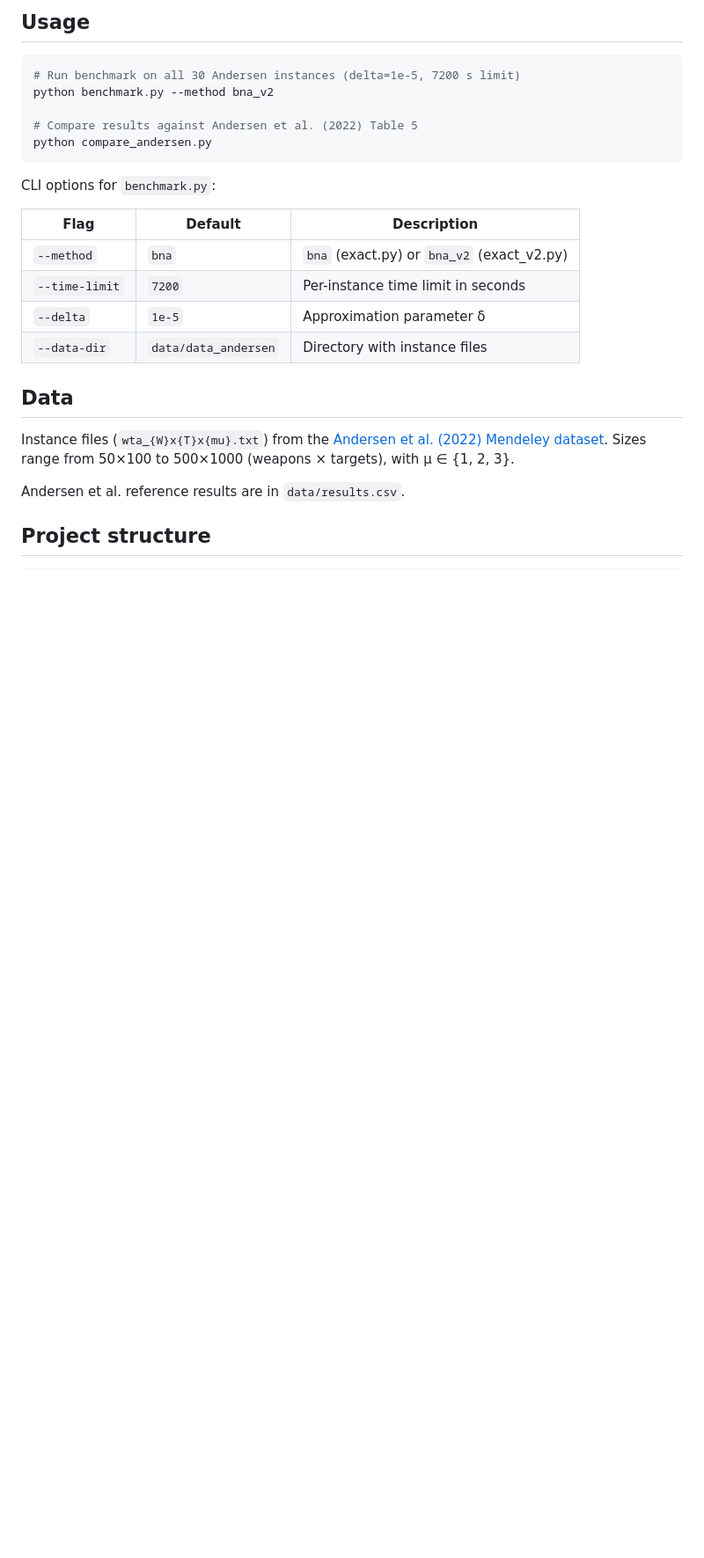
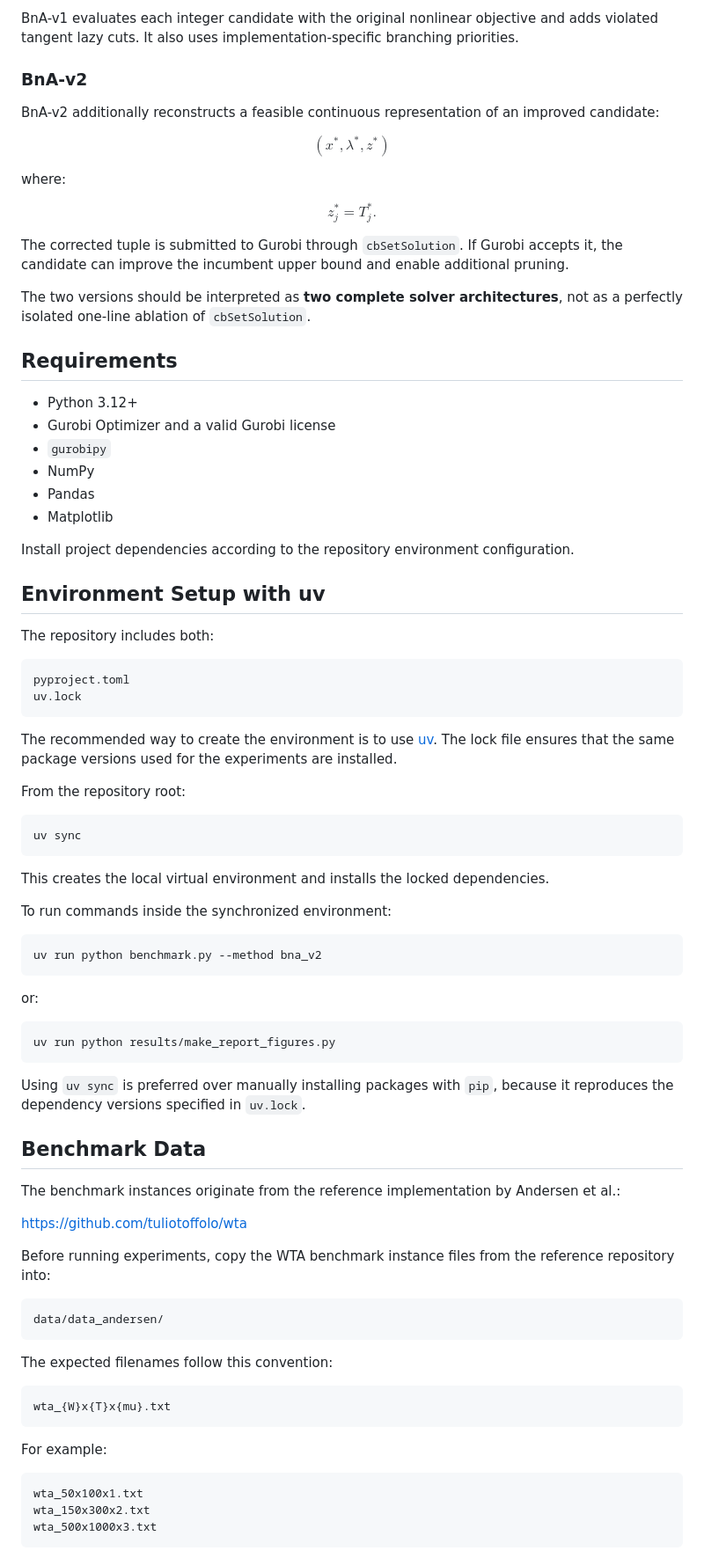
Before and after one commit to annaostrowska03/wta-optimization, a Markdown page: README.md, the part around one of its changes. Shown at 88% size. Rendered like a GitHub page; blank space fills up the shorter version.

Commit message:
final README.md

````diff
--- a/README.md
+++ b/README.md
@@ -29,29 +86,93 @@ BnA linearises the nonlinear objective using a piecewise-linear lower approximat
 
-## Usage
+BnA-v1 evaluates each integer candidate with the original nonlinear objective and adds violated tangent lazy cuts. It also uses implementation-specific branching priorities.
+
+### BnA-v2
+
+BnA-v2 additionally reconstructs a feasible continuous representation of an improved candidate:
+
+$$
+(x^*, \lambda^*, z^*)
+$$
+
+where:
+
+$$
+z_j^* = T_j^*.
+$$
+
+The corrected tuple is submitted to Gurobi through `cbSetSolution`. If Gurobi accepts it, the candidate can improve the incumbent upper bound and enable additional pruning.
+
+The two versions should be interpreted as **two complete solver architectures**, not as a perfectly isolated one-line ablation of `cbSetSolution`.
+
+## Requirements
+
+* Python 3.12+
+* Gurobi Optimizer and a valid Gurobi license
+* `gurobipy`
+* NumPy
+* Pandas
+* Matplotlib
+
+Install project dependencies according to the repository environment configuration.
+
+## Environment Setup with uv
+
+The repository includes both:
+
+```text
+pyproject.toml
+uv.lock
+```
+
+The recommended way to create the environment is to use [uv](https://github.com/astral-sh/uv). The lock file ensures that the same package versions used for the experiments are installed.
+
+From the repository root:
 
 ```bash
-# Run benchmark on all 30 Andersen instances (delta=1e-5, 7200 s limit)
-python benchmark.py --method bna_v2
-
-# Compare results against Andersen et al. (2022) Table 5
-python compare_andersen.py
+uv sync
 ```
 
-CLI options for `benchmark.py`:
+This creates the local virtual environment and installs the locked dependencies.
 
-| Flag | Default | Description |
-|---|---|---|
-| `--method` | `bna` | `bna` (exact.py) or `bna_v2` (exact_v2.py) |
-| `--time-limit` | `7200` | Per-instance time limit in seconds |
-| `--delta` | `1e-5` | Approximation parameter δ |
-| `--data-dir` | `data/data_andersen` | Directory with instance files |
+To run commands inside the synchronized environment:
 
-## Data
+```bash
+uv run python benchmark.py --method bna_v2
+```
 
-Instance files (`wta_{W}x{T}x{mu}.txt`) from the [Andersen et al. (2022) Mendeley dataset](https://data.mendeley.com/datasets/jt2ppwr62p/2). Sizes range from 50×100 to 500×1000 (weapons × targets), with μ ∈ {1, 2, 3}.
+or:
 
-Andersen et al. reference results are in `data/results.csv`.
+```bash
+uv run python results/make_report_figures.py
+```
 
-## Project structure
 
+Using `uv sync` is preferred over manually installing packages with `pip`, because it reproduces the dependency versions specified in `uv.lock`.
+
+
+## Benchmark Data
+
+The benchmark instances originate from the reference implementation by Andersen et al.:
+
+https://github.com/tuliotoffolo/wta
+
+Before running experiments, copy the WTA benchmark instance files from the reference repository into:
+
+```text
+data/data_andersen/
 ```
+
+The expected filenames follow this convention:
+
+```text
+wta_{W}x{T}x{mu}.txt
+```
+
+For example:
+
+```text
+wta_50x100x1.txt
+wta_150x300x2.txt
+wta_500x1000x3.txt
+```
+
````
Also changed, not shown: other parts of README.md (+161 -24 lines).
